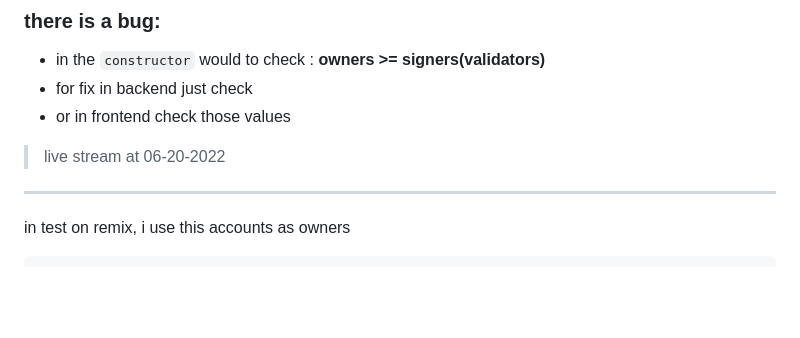
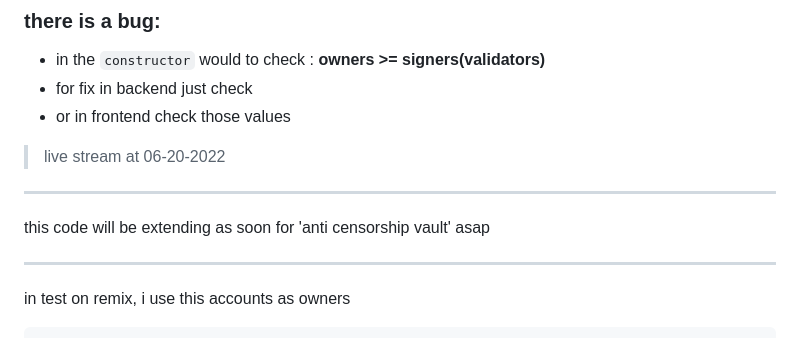
Before and after one commit to mosi-arch/archive-sol, a Markdown page: Defi-Tips/multisigWallet/readme.md, the part around the change. Drawn GitHub-style; blank space fills up the shorter version.

```diff
--- a/Defi-Tips/multisigWallet/readme.md
+++ b/Defi-Tips/multisigWallet/readme.md
@@ -10,6 +10,9 @@
 - or in frontend check those values
 
 > live stream at 06-20-2022
+
+---
+this code will be extending as soon for 'anti censorship vault' asap
 
 ---
 
```
